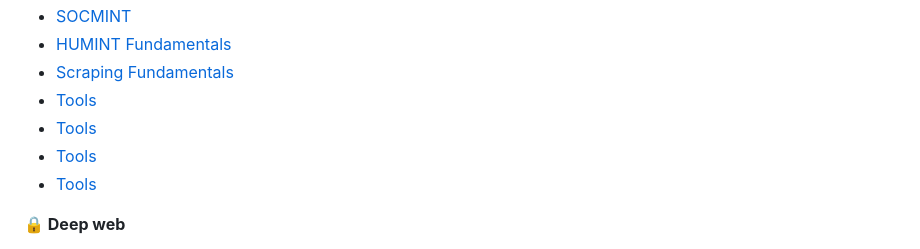
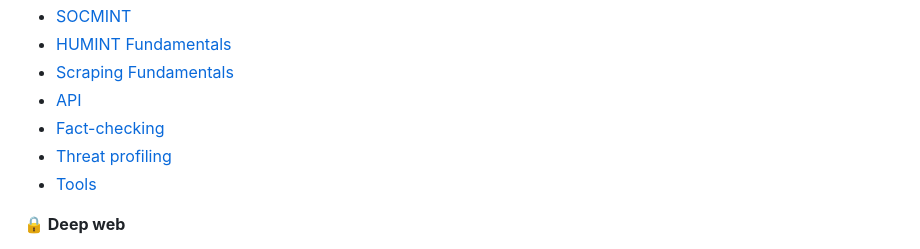
Before and after one commit to leoreeva/tech-study-notes, a Markdown page: README.md, the part around the change. GitHub-like rendering.

Commit message:
Fix typo

```diff
--- a/README.md
+++ b/README.md
@@ -62,9 +62,9 @@ Work in progress. Lots of stuff missing or even just skipped (because of prior k
 - [SOCMINT](osint/08_social_media_osint.md)
 - [HUMINT Fundamentals](osint/09_humint.md)
 - [Scraping Fundamentals](osint/10_scraping.md)
-- [Tools](osint/11_api.md)
-- [Tools](osint/12_fact_checking.md)
-- [Tools](osint/13_threat_profiling.md)
+- [API](osint/11_api.md)
+- [Fact-checking](osint/12_fact_checking.md)
+- [Threat profiling](osint/13_threat_profiling.md)
 - [Tools](osint/14_tools.md)
 
 **🔒 Deep web**
```
